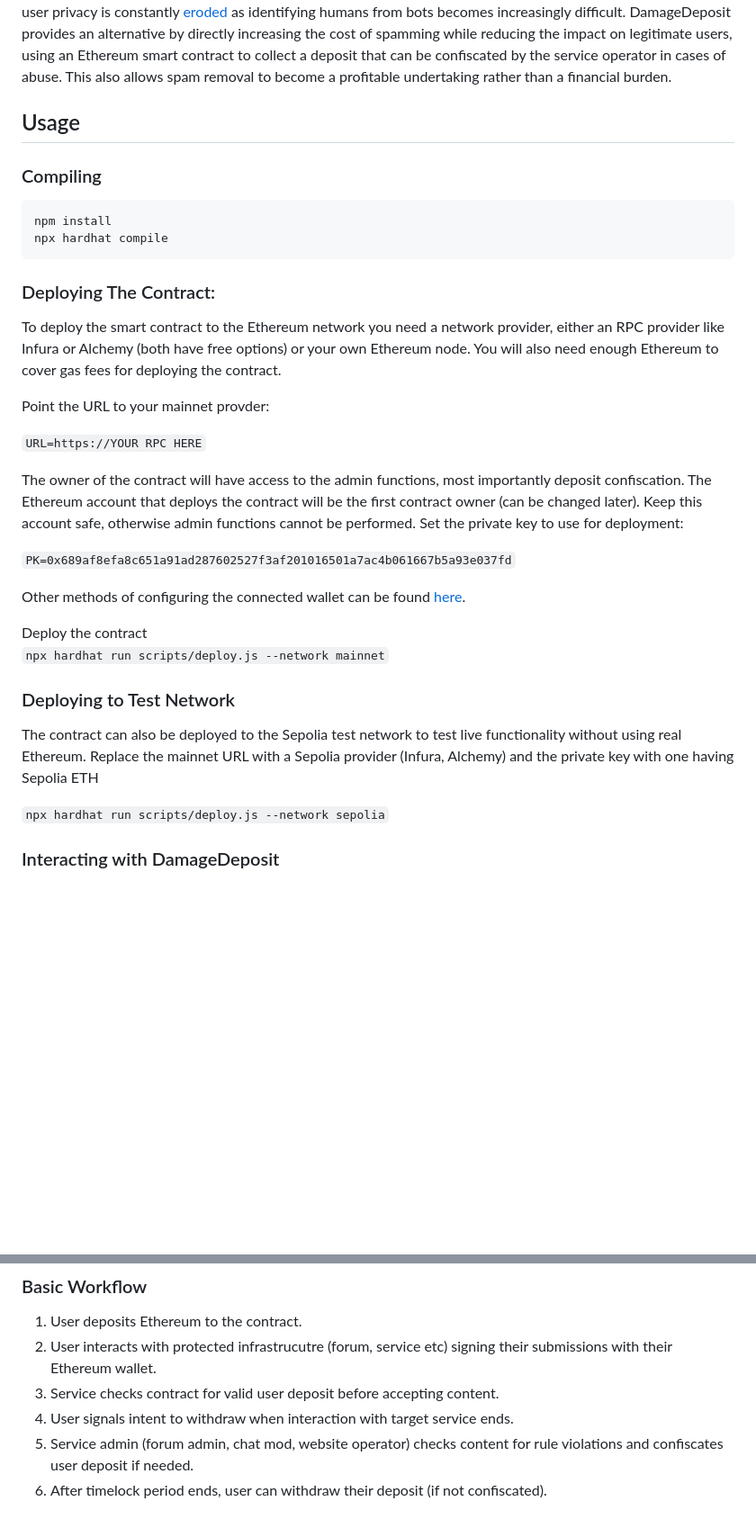
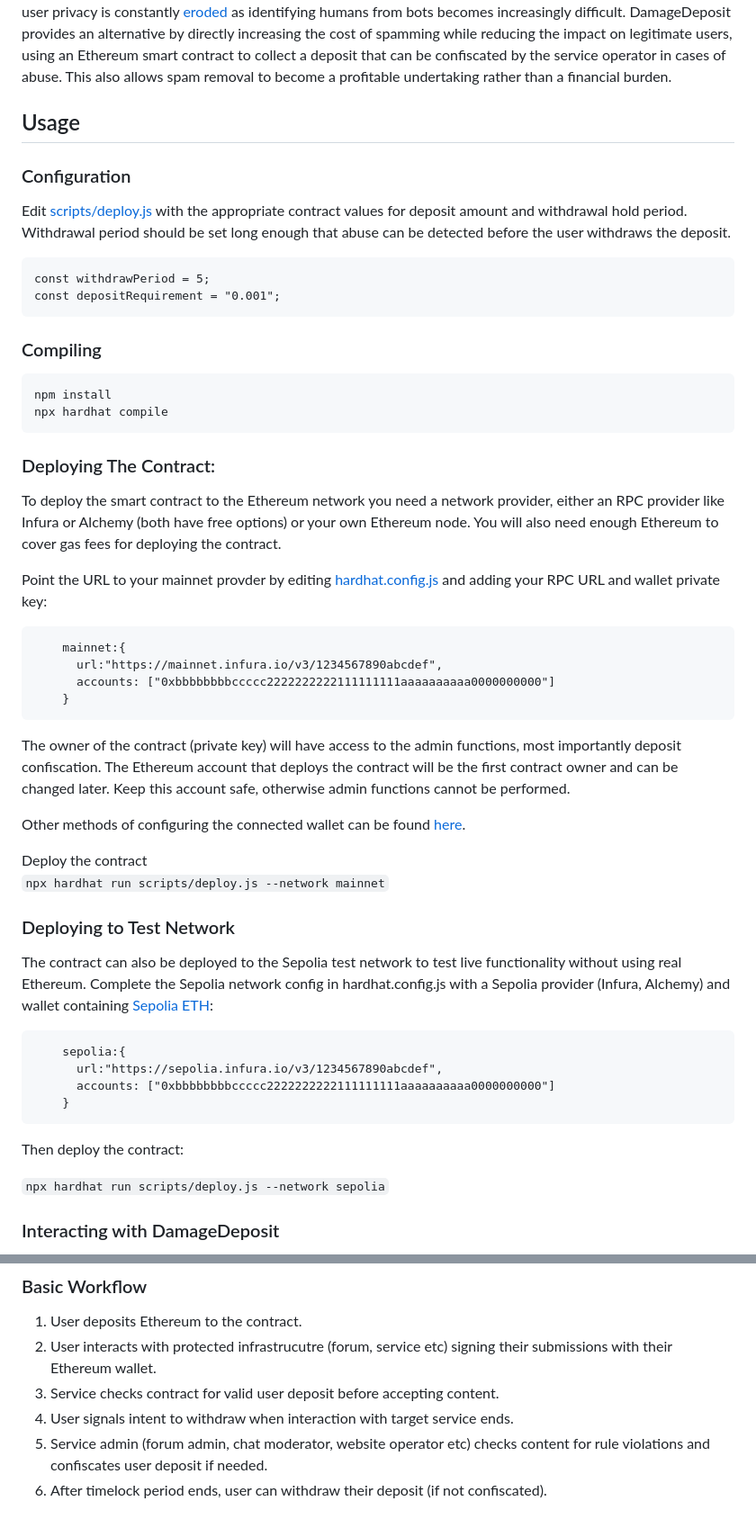
Before and after one commit to cheerymodem/DamageDeposit, a Markdown page: README.md, 2 parts joined by grey strips. Shown at 90% size. Drawn GitHub-style; blank space fills up the shorter version.

Commit message:
Fixed README instructions

````diff
--- a/README.md
+++ b/README.md
@@ -3,6 +3,12 @@
 The only way to defeat spam is to raise the cost of spamming. This can be done two ways: increasing the work needed to submit content (captcha, email verification, IP blacklisting, ID verification) or directly using Damage Deposit. As methods like CAPTCHA increasingly fail due to advancements in ML-based solving and [solving farms](https://en.wikipedia.org/wiki/CAPTCHA#Human_labor), user privacy is constantly [eroded](https://en.wikipedia.org/wiki/ReCAPTCHA#Privacy) as identifying humans from bots becomes increasingly difficult. DamageDeposit provides an alternative by directly increasing the cost of spamming while reducing the impact on legitimate users, using an Ethereum smart contract to collect a deposit that can be confiscated by the service operator in cases of abuse. This also allows spam removal to become a profitable undertaking rather than a financial burden.
 
 ## Usage
+### Configuration
+Edit [scripts/deploy.js](scripts/deploy.js) with the appropriate contract values for deposit amount and withdrawal hold period. Withdrawal period should be set long enough that abuse can be detected before the user withdraws the deposit.
+```
+const withdrawPeriod = 5;
+const depositRequirement = "0.001";
+```
 ### Compiling
     npm install
     npx hardhat compile
@@ -10,14 +16,15 @@ The only way to defeat spam is to raise the cost of spamming. This can be done t
 ### Deploying The Contract:
 To deploy the smart contract to the Ethereum network you need a network provider, either an RPC provider like Infura or Alchemy (both have free options) or your own Ethereum node. You will also need enough Ethereum to cover gas fees for deploying the contract.
 
-Point the URL to your mainnet provder:
+Point the URL to your mainnet provder by editing [hardhat.config.js](hardhat.config.js) and adding your RPC URL and wallet private key:
+```
+    mainnet:{
+      url:"https://mainnet.infura.io/v3/1234567890abcdef",
+      accounts: ["0xbbbbbbbbccccc2222222222111111111aaaaaaaaaa0000000000"]
+    }
+```
 
-`URL=https://YOUR RPC HERE`
-
-The owner of the contract will have access to the admin functions, most importantly deposit confiscation. The Ethereum account that deploys the contract will be the first contract owner (can be changed later). Keep this account safe, otherwise admin functions cannot be performed.
-Set the private key to use for deployment:
-
-`PK=0x689af8efa8c651a91ad287602527f3af201016501a7ac4b061667b5a93e037fd`
+The owner of the contract (private key) will have access to the admin functions, most importantly deposit confiscation. The Ethereum account that deploys the contract will be the first contract owner and can be changed later. Keep this account safe, otherwise admin functions cannot be performed.
 
 Other methods of configuring the connected wallet can be found [here](https://hardhat.org/hardhat-runner/docs/config#hd-wallet-config).
 
@@ -25,7 +32,16 @@ Deploy the contract
 `npx hardhat run scripts/deploy.js --network mainnet`
 
 ### Deploying to Test Network
-The contract can also be deployed to the Sepolia test network to test live functionality without using real Ethereum. Replace the mainnet URL with a Sepolia provider (Infura, Alchemy) and the private key with one having Sepolia ETH
+The contract can also be deployed to the Sepolia test network to test live functionality without using real Ethereum. Complete the Sepolia network config in hardhat.config.js with a Sepolia provider (Infura, Alchemy) and wallet containing [Sepolia ETH](https://sepolia-faucet.pk910.de/):
+
+```
+    sepolia:{
+      url:"https://sepolia.infura.io/v3/1234567890abcdef",
+      accounts: ["0xbbbbbbbbccccc2222222222111111111aaaaaaaaaa0000000000"]
+    }
+```
+
+Then deploy the contract:
 
 `npx hardhat run scripts/deploy.js --network sepolia`
 
@@ -42,5 +58,5 @@ The page will be available at http://localhost:8080/. You will need a browser-co
 2. User interacts with protected infrastrucutre (forum, service etc) signing their submissions with their Ethereum wallet.
 3. Service checks contract for valid user deposit before accepting content.
 4. User signals intent to withdraw when interaction with target service ends.
-5. Service admin (forum admin, chat mod, website operator) checks content for rule violations and confiscates user deposit if needed.
+5. Service admin (forum admin, chat moderator, website operator etc) checks content for rule violations and confiscates user deposit if needed.
 6. After timelock period ends, user can withdraw their deposit (if not confiscated).
````
